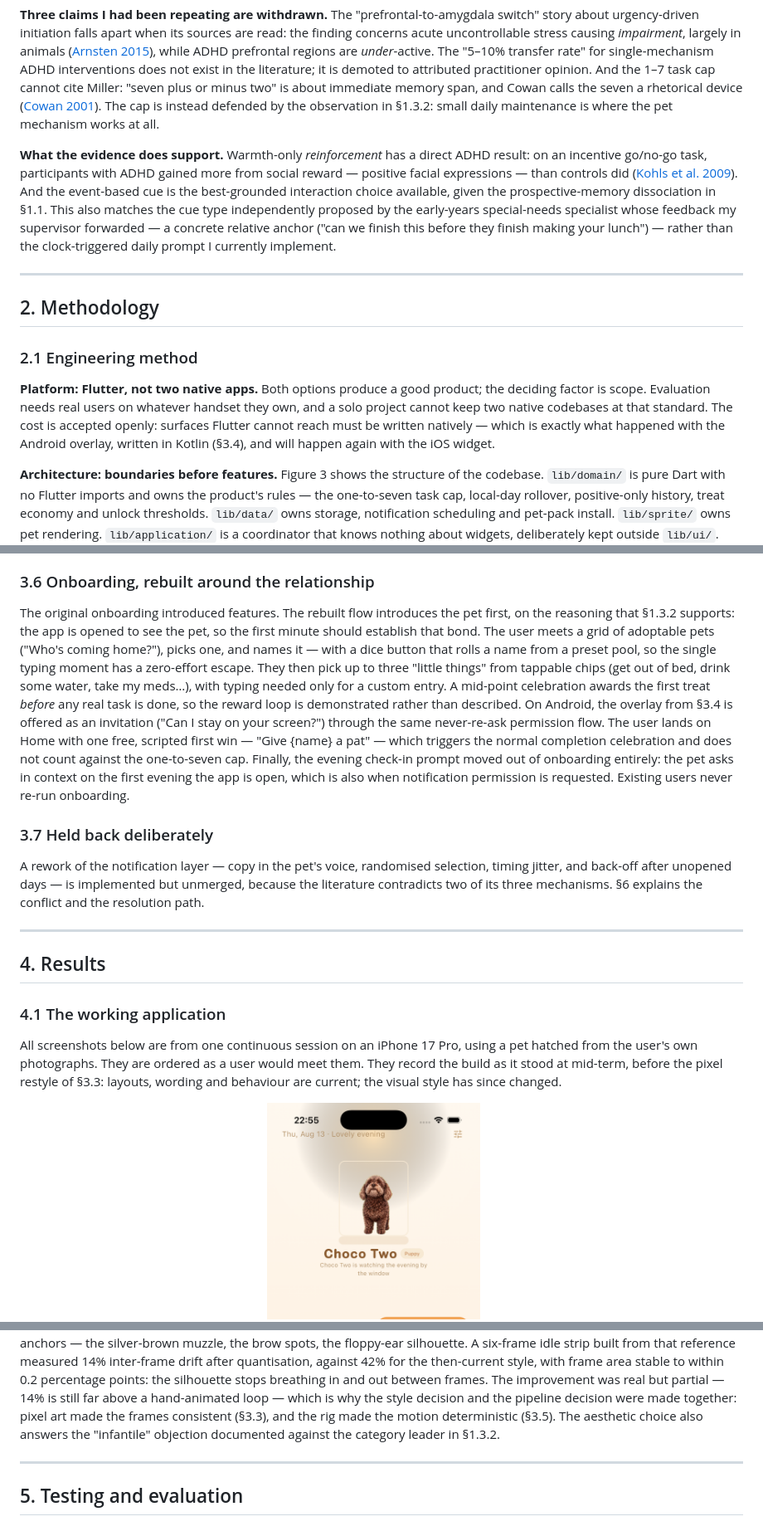
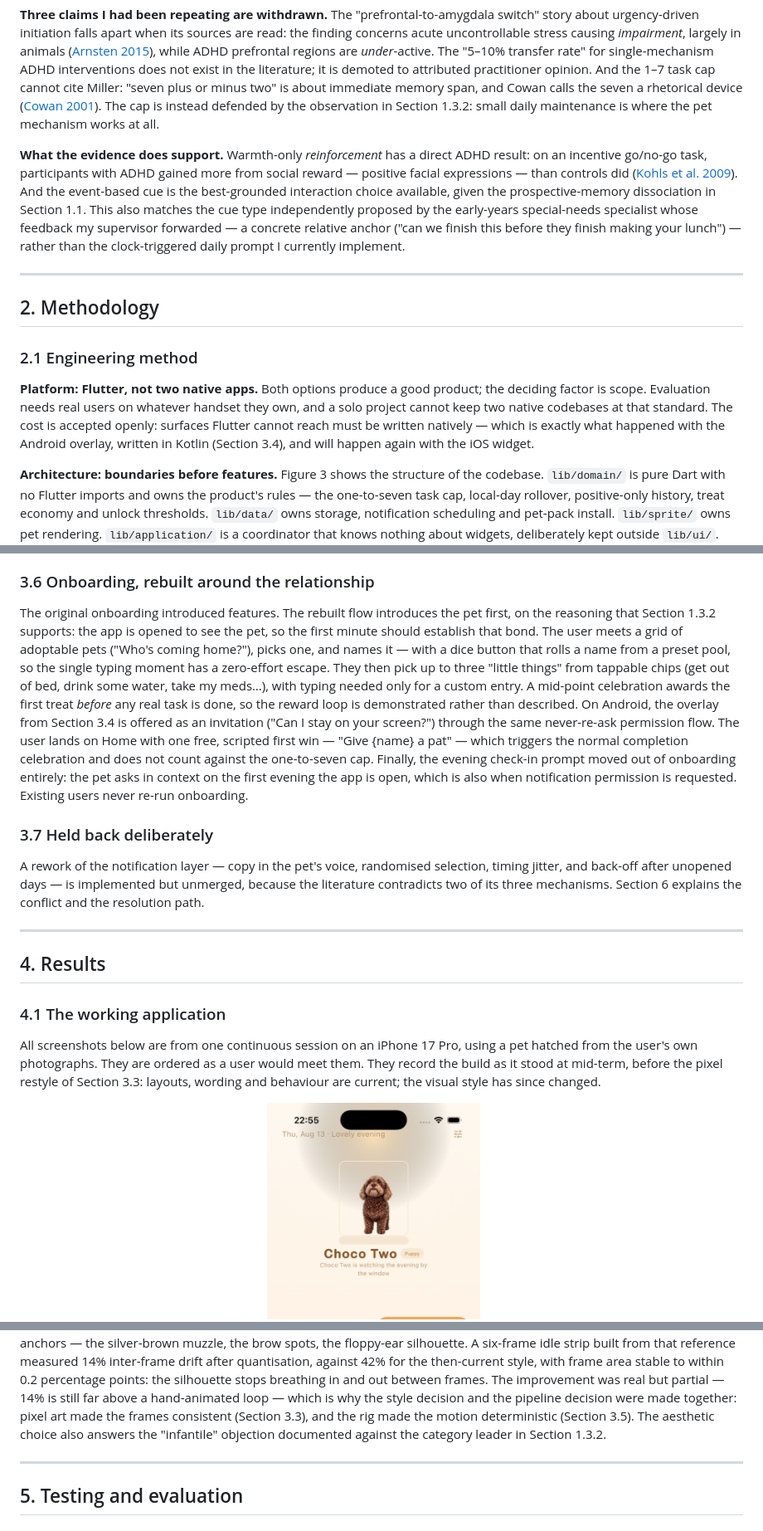
Before and after one commit to tianpingdeng112233-cell/pettodo, a Markdown page: thesis/01-midterm-report-draft.md, 3 parts joined by grey strips. Shown at 83% size. GitHub-like rendering.

```diff
--- a/thesis/01-midterm-report-draft.md
+++ b/thesis/01-midterm-report-draft.md
@@ -218,7 +218,7 @@ attributed practitioner opinion. And the 1–7 task cap cannot cite Miller:
 "seven plus or minus two" is about immediate memory span, and Cowan calls the
 seven a rhetorical device
 ([Cowan 2001](https://doi.org/10.1017/s0140525x01003922)). The cap is instead
-defended by the observation in §1.3.2: small daily maintenance is where the
+defended by the observation in Section 1.3.2: small daily maintenance is where the
 pet mechanism works at all.
 
 **What the evidence does support.** Warmth-only *reinforcement* has a direct
@@ -226,7 +226,7 @@ ADHD result: on an incentive go/no-go task, participants with ADHD gained
 more from social reward — positive facial expressions — than controls did
 ([Kohls et al. 2009](https://doi.org/10.1186/1744-9081-5-20)). And the
 event-based cue is the best-grounded interaction choice available, given the
-prospective-memory dissociation in §1.1. This also matches the cue type
+prospective-memory dissociation in Section 1.1. This also matches the cue type
 independently proposed by the early-years special-needs specialist whose
 feedback my supervisor forwarded — a concrete relative anchor ("can we finish
 this before they finish making your lunch") — rather than the clock-triggered
@@ -243,7 +243,7 @@ product; the deciding factor is scope. Evaluation needs real users on
 whatever handset they own, and a solo project cannot keep two native
 codebases at that standard. The cost is accepted openly: surfaces Flutter
 cannot reach must be written natively — which is exactly what happened with
-the Android overlay, written in Kotlin (§3.4), and will happen again with the
+the Android overlay, written in Kotlin (Section 3.4), and will happen again with the
 iOS widget.
 
 **Architecture: boundaries before features.** Figure 3 shows the structure of
@@ -469,7 +469,7 @@ judges from the centre of the detected head box.
 ### 3.6 Onboarding, rebuilt around the relationship
 
 The original onboarding introduced features. The rebuilt flow introduces the
-pet first, on the reasoning that §1.3.2 supports: the app is opened to see
+pet first, on the reasoning that Section 1.3.2 supports: the app is opened to see
 the pet, so the first minute should establish that bond. The user meets a
 grid of adoptable pets ("Who's coming home?"), picks one, and names it — with
 a dice button that rolls a name from a preset pool, so the single typing
@@ -477,7 +477,7 @@ moment has a zero-effort escape. They then pick up to three "little things"
 from tappable chips (get out of bed, drink some water, take my meds…), with
 typing needed only for a custom entry. A mid-point celebration awards the
 first treat *before* any real task is done, so the reward loop is
-demonstrated rather than described. On Android, the overlay from §3.4 is
+demonstrated rather than described. On Android, the overlay from Section 3.4 is
 offered as an invitation ("Can I stay on your screen?") through the same
 never-re-ask permission flow. The user lands on Home with one free, scripted
 first win — "Give {name} a pat" — which triggers the normal completion
@@ -491,7 +491,7 @@ permission is requested. Existing users never re-run onboarding.
 A rework of the notification layer — copy in the pet's voice, randomised
 selection, timing jitter, and back-off after unopened days — is implemented
 but unmerged, because the literature contradicts two of its three mechanisms.
-§6 explains the conflict and the resolution path.
+Section 6 explains the conflict and the resolution path.
 
 ---
 
@@ -502,7 +502,7 @@ but unmerged, because the literature contradicts two of its three mechanisms.
 All screenshots below are from one continuous session on an iPhone 17 Pro,
 using a pet hatched from the user's own photographs. They are ordered as a
 user would meet them. They record the build as it stood at mid-term, before
-the pixel restyle of §3.3: layouts, wording and behaviour are current; the
+the pixel restyle of Section 3.3: layouts, wording and behaviour are current; the
 visual style has since changed.
 
 **Figure 5 — Home with a mixed task list.**
@@ -630,9 +630,9 @@ with frame area stable to within 0.2 percentage points: the silhouette stops
 breathing in and out between frames. The improvement was real but partial —
 14% is still far above a hand-animated loop — which is why the style decision
 and the pipeline decision were made together: pixel art made the frames
-consistent (§3.3), and the rig made the motion deterministic (§3.5). The
+consistent (Section 3.3), and the rig made the motion deterministic (Section 3.5). The
 aesthetic choice also answers the "infantile" objection documented against
-the category leader in §1.3.2.
+the category leader in Section 1.3.2.
 
 ---
 
```
Also changed, not shown: other parts of thesis/01-midterm-report-draft.md (+18 -18 lines), thesis/01-midterm-report-draft-zh.md (+27 -27 lines).
